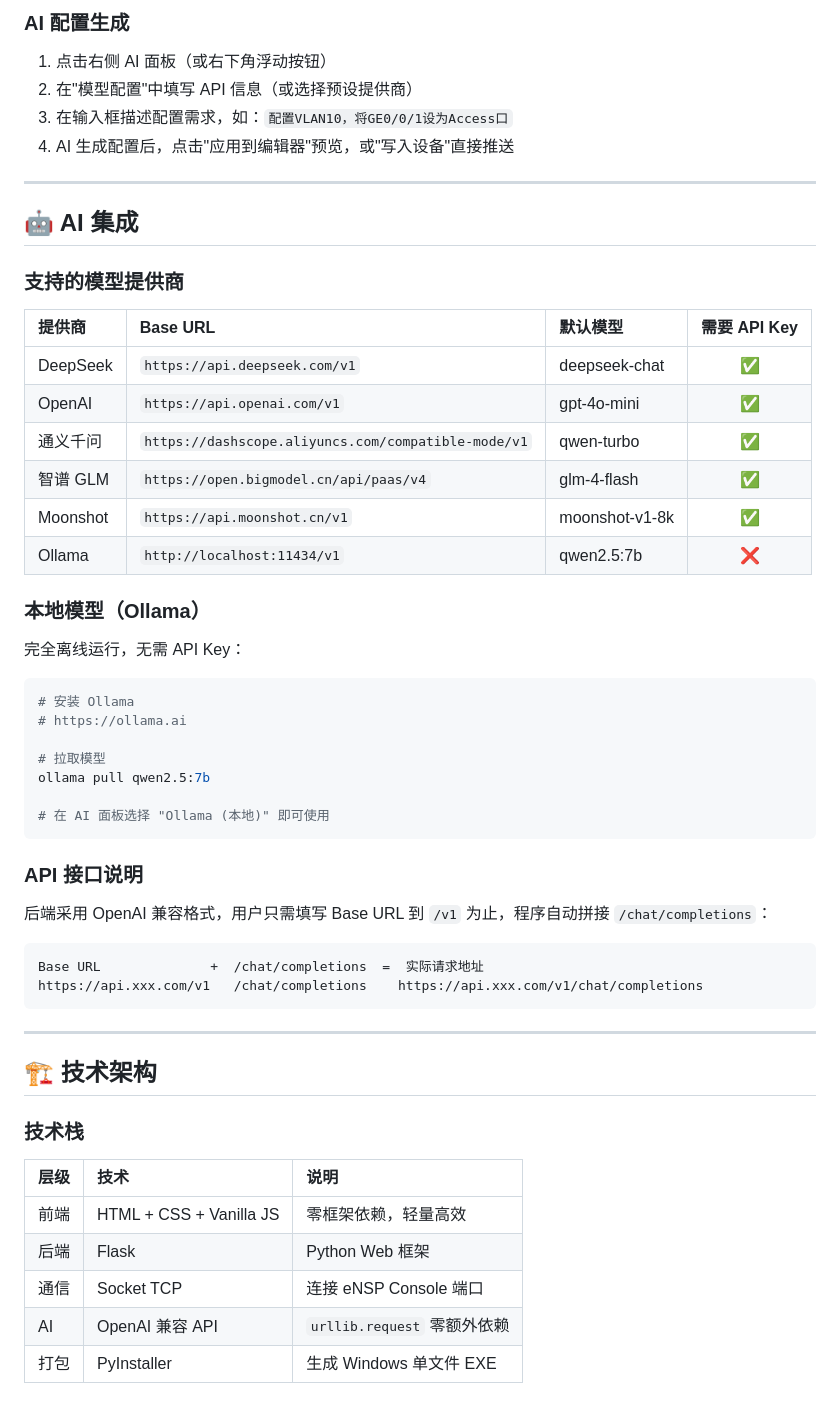
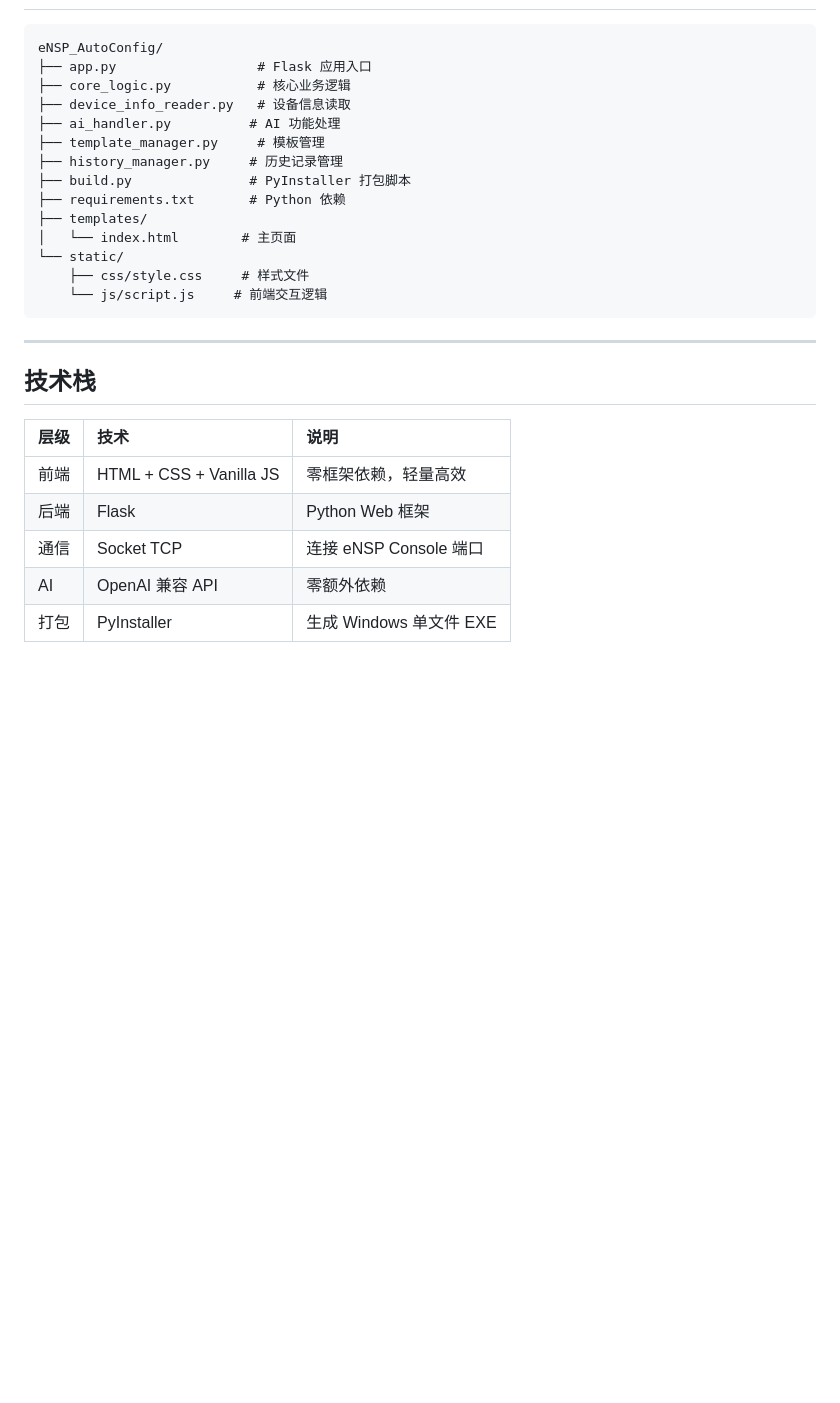
Before and after one commit to zcandhl/eNSP_AutoConfig, a Markdown page: README.md, the part around one of its changes. Drawn GitHub-style; blank space fills up the shorter version.

````diff
--- a/README.md
+++ b/README.md
@@ -149,58 +98,27 @@ python build.py
-### AI 配置生成
-
-1. 点击右侧 AI 面板（或右下角浮动按钮）
-2. 在"模型配置"中填写 API 信息（或选择预设提供商）
-3. 在输入框描述配置需求，如：`配置VLAN10，将GE0/0/1设为Access口`
-4. AI 生成配置后，点击"应用到编辑器"预览，或"写入设备"直接推送
-
----
-
-## 🤖 AI 集成
-
-### 支持的模型提供商
-
-| 提供商 | Base URL | 默认模型 | 需要 API Key |
-|:-------|:---------|:---------|:------------:|
-| DeepSeek | `https://api.deepseek.com/v1` | deepseek-chat | ✅ |
-| OpenAI | `https://api.openai.com/v1` | gpt-4o-mini | ✅ |
-| 通义千问 | `https://dashscope.aliyuncs.com/compatible-mode/v1` | qwen-turbo | ✅ |
-| 智谱 GLM | `https://open.bigmodel.cn/api/paas/v4` | glm-4-flash | ✅ |
-| Moonshot | `https://api.moonshot.cn/v1` | moonshot-v1-8k | ✅ |
-| Ollama | `http://localhost:11434/v1` | qwen2.5:7b | ❌ |
-
-### 本地模型（Ollama）
-
-完全离线运行，无需 API Key：
-
-```bash
-# 安装 Ollama
-# https://ollama.ai
-
-# 拉取模型
-ollama pull qwen2.5:7b
-
-# 在 AI 面板选择 "Ollama (本地)" 即可使用
-```
-
-### API 接口说明
-
-后端采用 OpenAI 兼容格式，用户只需填写 Base URL 到 `/v1` 为止，程序自动拼接 `/chat/completions`：
-
-```
-Base URL              +  /chat/completions  =  实际请求地址
-https://api.xxx.com/v1   /chat/completions    https://api.xxx.com/v1/chat/completions
+eNSP_AutoConfig/
+├── app.py                  # Flask 应用入口
+├── core_logic.py           # 核心业务逻辑
+├── device_info_reader.py   # 设备信息读取
+├── ai_handler.py          # AI 功能处理
+├── template_manager.py     # 模板管理
+├── history_manager.py     # 历史记录管理
+├── build.py               # PyInstaller 打包脚本
+├── requirements.txt       # Python 依赖
+├── templates/
+│   └── index.html        # 主页面
+└── static/
+    ├── css/style.css     # 样式文件
+    └── js/script.js     # 前端交互逻辑
 ```
 
 ---
 
-## 🏗️ 技术架构
-
-### 技术栈
+## 技术栈
 
 | 层级 | 技术 | 说明 |
 |:-----|:-----|:-----|
 | 前端 | HTML + CSS + Vanilla JS | 零框架依赖，轻量高效 |
 | 后端 | Flask | Python Web 框架 |
 | 通信 | Socket TCP | 连接 eNSP Console 端口 |
-| AI | OpenAI 兼容 API | `urllib.request` 零额外依赖 |
+| AI | OpenAI 兼容 API | 零额外依赖 |
 | 打包 | PyInstaller | 生成 Windows 单文件 EXE |
````
Also changed, not shown: other parts of README.md (+47 -167 lines), GITHUB_UPLOAD_GUIDE.md (deleted, +0 -73 lines).
